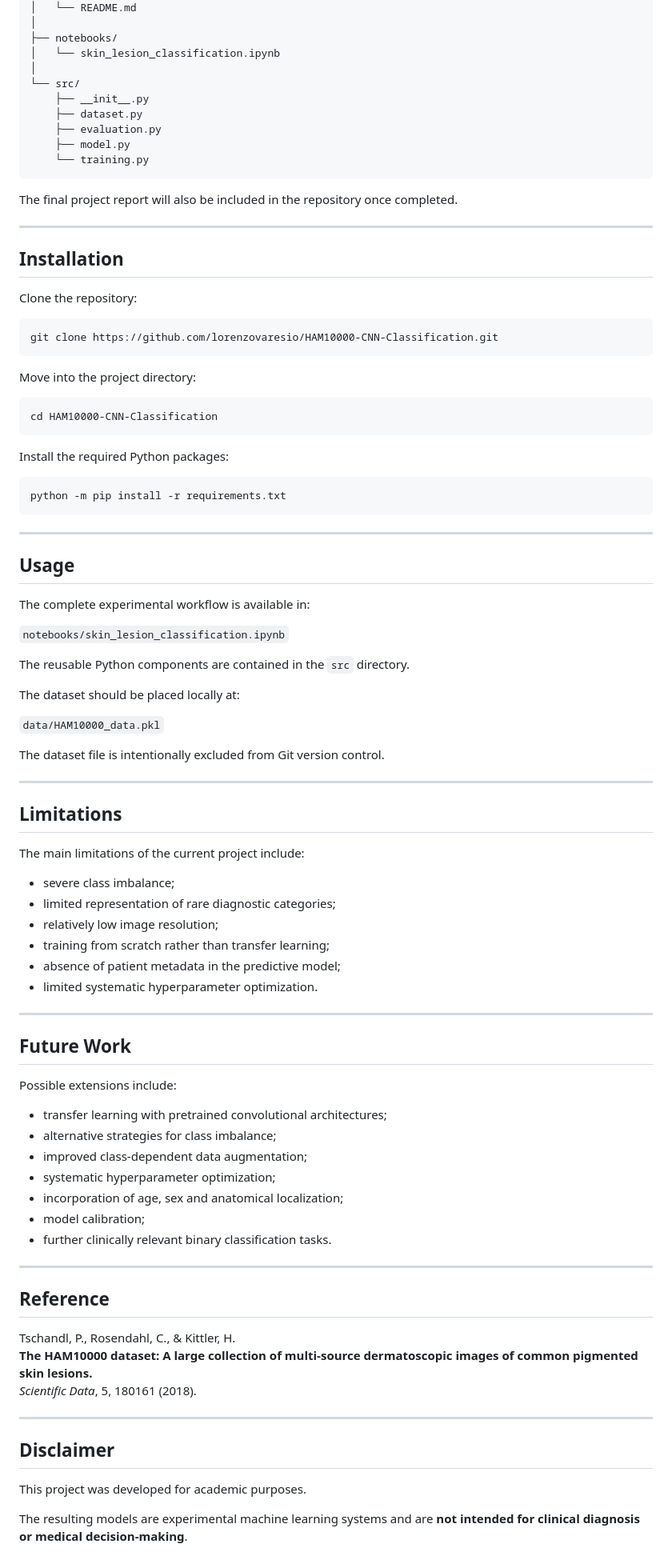
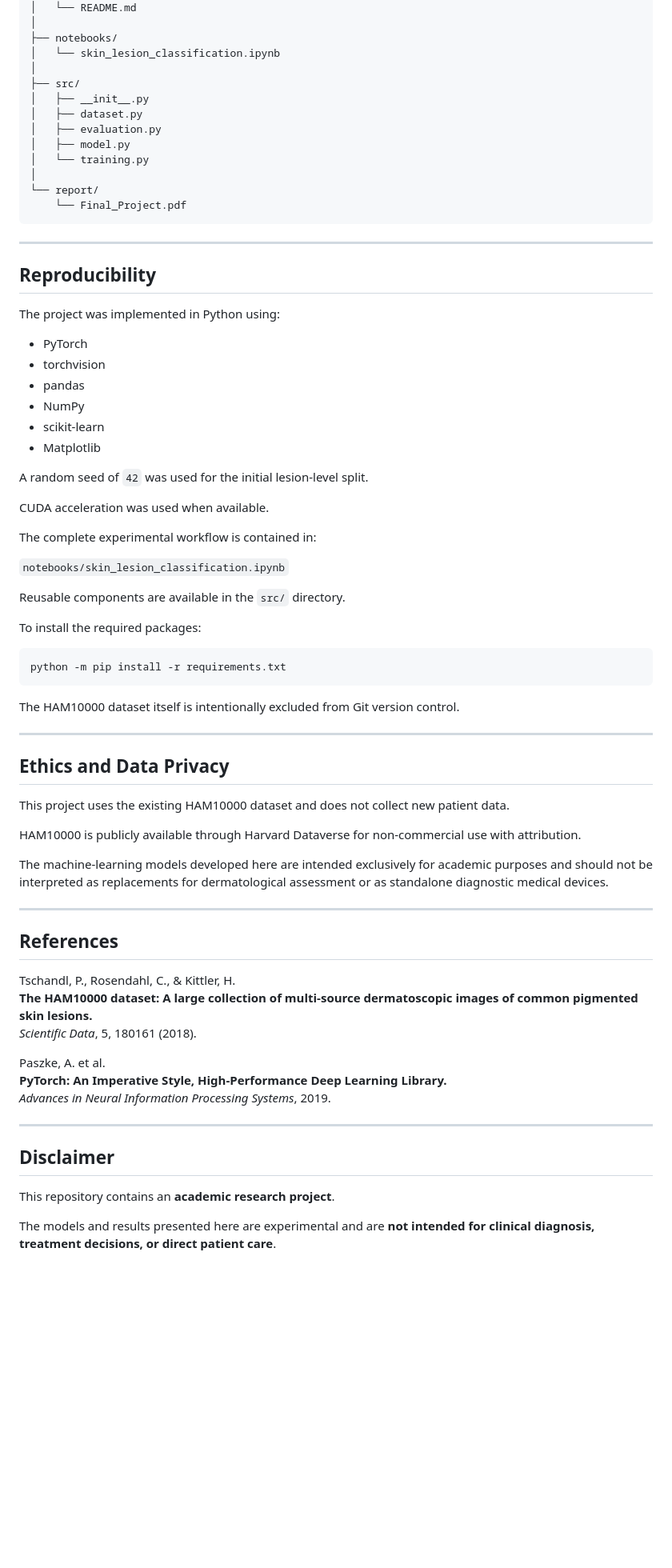
Before and after one commit to lorenzovaresio/HAM10000-CNN-Classification, a Markdown page: README.md, the part around one of its changes. Shown at 80% size. Rendered like a GitHub page; blank space fills up the shorter version.

Commit message:
Update README based on final report

````diff
--- a/README.md
+++ b/README.md
@@ -280,93 +413,74 @@ HAM10000-CNN-Classification/
 ├── notebooks/
 │   └── skin_lesion_classification.ipynb
 │
-└── src/
-    ├── __init__.py
-    ├── dataset.py
-    ├── evaluation.py
-    ├── model.py
-    └── training.py
+├── src/
+│   ├── __init__.py
+│   ├── dataset.py
+│   ├── evaluation.py
+│   ├── model.py
+│   └── training.py
+│
+└── report/
+    └── Final_Project.pdf
 ```
-
-The final project report will also be included in the repository once completed.
 
 ---
 
-## Installation
+## Reproducibility
 
-Clone the repository:
+The project was implemented in Python using:
 
-```bash
-git clone https://github.com/lorenzovaresio/HAM10000-CNN-Classification.git
-```
+- PyTorch
+- torchvision
+- pandas
+- NumPy
+- scikit-learn
+- Matplotlib
 
-Move into the project directory:
+A random seed of `42` was used for the initial lesion-level split.
 
-```bash
-cd HAM10000-CNN-Classification
-```
+CUDA acceleration was used when available.
 
-Install the required Python packages:
+The complete experimental workflow is contained in:
+
+`notebooks/skin_lesion_classification.ipynb`
+
+Reusable components are available in the `src/` directory.
+
+To install the required packages:
 
 ```bash
 python -m pip install -r requirements.txt
 ```
 
----
-
-## Usage
-
-The complete experimental workflow is available in:
-
-`notebooks/skin_lesion_classification.ipynb`
-
-The reusable Python components are contained in the `src` directory.
-
-The dataset should be placed locally at:
-
-`data/HAM10000_data.pkl`
-
-The dataset file is intentionally excluded from Git version control.
+The HAM10000 dataset itself is intentionally excluded from Git version control.
 
 ---
 
-## Limitations
+## Ethics and Data Privacy
 
-The main limitations of the current project include:
+This project uses the existing HAM10000 dataset and does not collect new patient data.
 
-- severe class imbalance;
-- limited representation of rare diagnostic categories;
-- relatively low image resolution;
-- training from scratch rather than transfer learning;
-- absence of patient metadata in the predictive model;
-- limited systematic hyperparameter optimization.
+HAM10000 is publicly available through Harvard Dataverse for non-commercial use with attribution.
+
+The machine-learning models developed here are intended exclusively for academic purposes and should not be interpreted as replacements for dermatological assessment or as standalone diagnostic medical devices.
 
 ---
 
-## Future Work
-
-Possible extensions include:
-
-- transfer learning with pretrained convolutional architectures;
-- alternative strategies for class imbalance;
-- improved class-dependent data augmentation;
-- systematic hyperparameter optimization;
-- incorporation of age, sex and anatomical localization;
-- model calibration;
-- further clinically relevant binary classification tasks.
-
----
-
-## Reference
+## References
 
 Tschandl, P., Rosendahl, C., & Kittler, H.
 **The HAM10000 dataset: A large collection of multi-source dermatoscopic images of common pigmented skin lesions.**
 *Scientific Data*, 5, 180161 (2018).
 
+Paszke, A. et al.
+**PyTorch: An Imperative Style, High-Performance Deep Learning Library.**
+*Advances in Neural Information Processing Systems*, 2019.
+
 ---
 
 ## Disclaimer
 
-This project was developed for academic purposes.
+This repository contains an **academic research project**.
 
-The resulting models are experimental machine learning systems and are **not intended for clinical diagnosis or medical decision-making**.
+The models and results presented here are experimental and are **not intended for clinical diagnosis, treatment decisions, or direct patient care**.
````
Also changed, not shown: other parts of README.md (+240 -107 lines).
